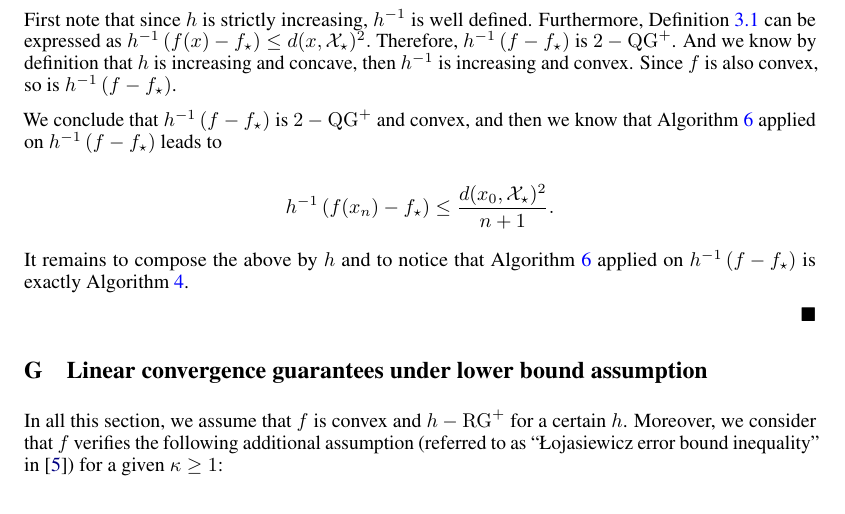
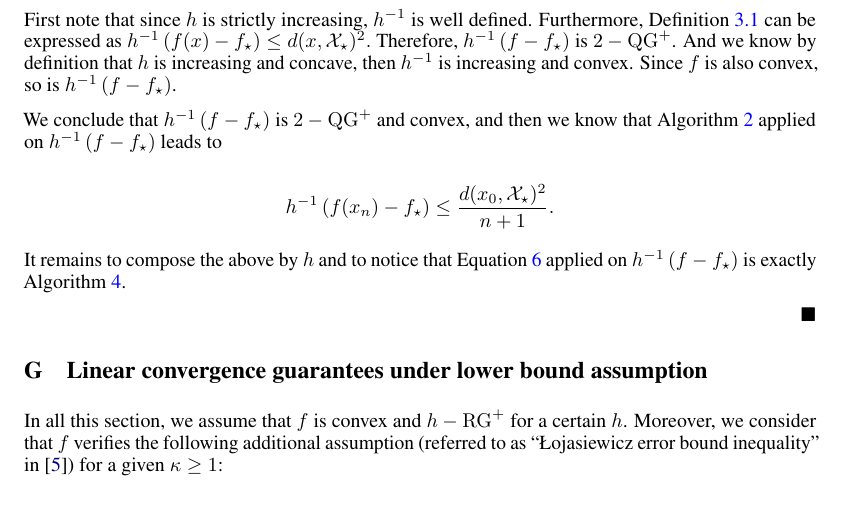
Before and after one commit to bgoujaud/QG, a LaTeX paper (paper/main.tex, which reads paper/appendix.tex): part of page 23 of 25, cut so that both start at the same text. Compiled offline with pdfLaTeX.

Commit message:
fix typo. Thank you to Konstantin Mischenko

```diff
--- a/paper/appendix.tex
+++ b/paper/appendix.tex
@@ -522,13 +522,13 @@
         And we know by definition that $h$ is increasing and concave, then $h^{-1}$ is increasing and convex.
         Since $f$ is also convex, so is $h^{-1}\left(f-f_\star\right)$.
 
-        We conclude that $h^{-1}\left(f-f_\star\right)$ is $2-\QG^+$ and convex, and then we know that Algorithm~\ref{alg:hb_ogm} applied on $h^{-1}\left(f-f_\star\right)$ leads to
+        We conclude that $h^{-1}\left(f-f_\star\right)$ is $2-\QG^+$ and convex, and then we know that Algorithm~\ref{alg:ogm} applied on $h^{-1}\left(f-f_\star\right)$ leads to
 
         \begin{equation*}
             h^{-1}\left(f(x_n) - f_\star\right) \leq \frac{d(x_0, \mathcal{X}_\star)^2}{n+1}.
         \end{equation*}
 
-        It remains to compose the above by $h$ and to notice that Algorithm~\ref{alg:hb_ogm} applied on $h^{-1}\left(f-f_\star\right)$ is exactly Algorithm~\ref{alg:hb_general}.
+        It remains to compose the above by $h$ and to notice that Equation~\ref{eq:hb_ogm} applied on $h^{-1}\left(f-f_\star\right)$ is exactly Algorithm~\ref{alg:hb_general}.
 
     $\hfill\blacksquare$
 
```
Also changed, not shown: paper/core.tex (+2 -2 lines).
